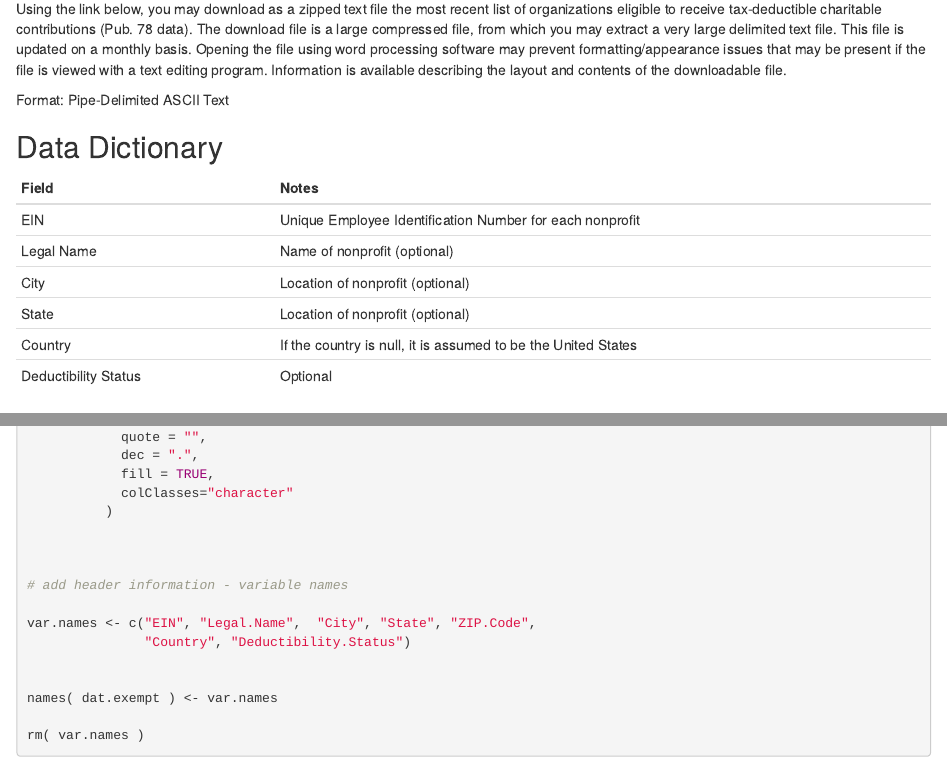
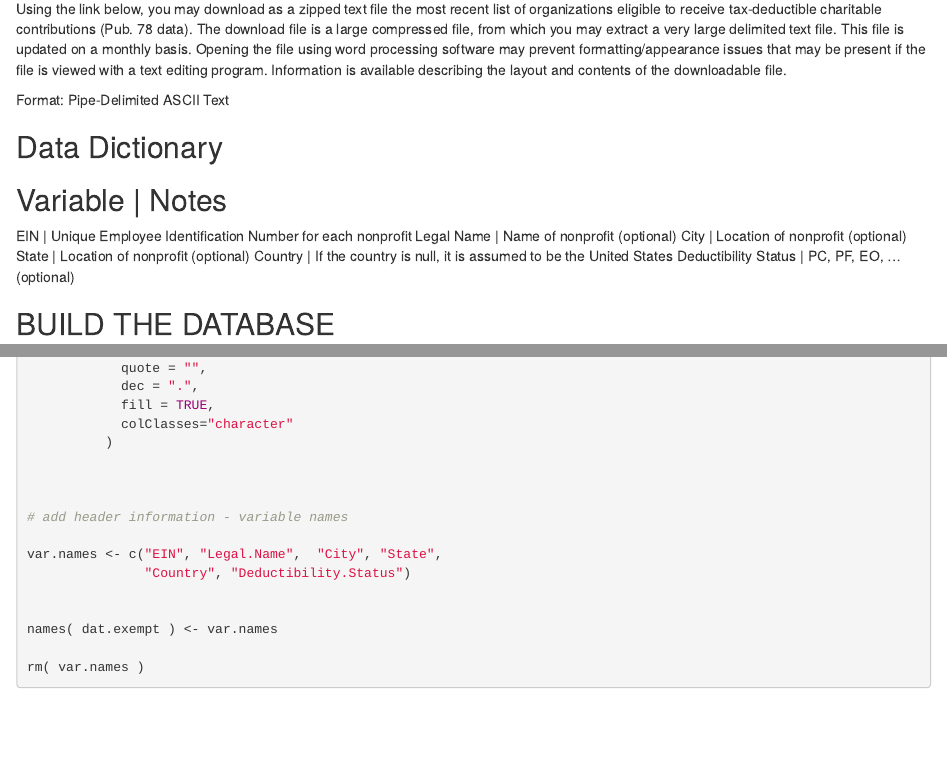
Before and after one commit to lecy/Open-Data-for-Nonprofit-Research, an R Markdown document (Build Datasets/current master exempt list.Rmd): the page in a window 1100 px wide, from 130 px down, and a second part further down, joined at a grey line. Rendered offline with R 4.5, knitr and Pandoc, with nearby package versions.

Commit message:
Update current master exempt list.Rmd

```diff
--- a/Build Datasets/current master exempt list.Rmd
+++ b/Build Datasets/current master exempt list.Rmd
@@ -11,14 +11,14 @@ Format: Pipe-Delimited ASCII Text
 
 ## Data Dictionary
 
-Field       |           Notes
-------------|------------------------------
-EIN      |  Unique Employee Identification Number for each nonprofit
+Variable | Notes
+-----------------
+EIN      | Unique Employee Identification Number for each nonprofit
 Legal Name  |  Name of nonprofit (optional)
 City        |  Location of nonprofit (optional)
 State       |  Location of nonprofit (optional)
 Country      |  If the country is null, it is assumed to be the United States
-Deductibility Status  |  Optional
+Deductibility Status  | PC, PF, EO, ...  (optional)
 
 
 
@@ -61,7 +61,7 @@ dat.exempt <- read.delim( file="data-download-pub78.txt",
 
 # add header information - variable names
 
-var.names <- c("EIN", "Legal.Name",  "City", "State", "ZIP.Code",
+var.names <- c("EIN", "Legal.Name",  "City", "State",
                "Country", "Deductibility.Status")
 
 
```
